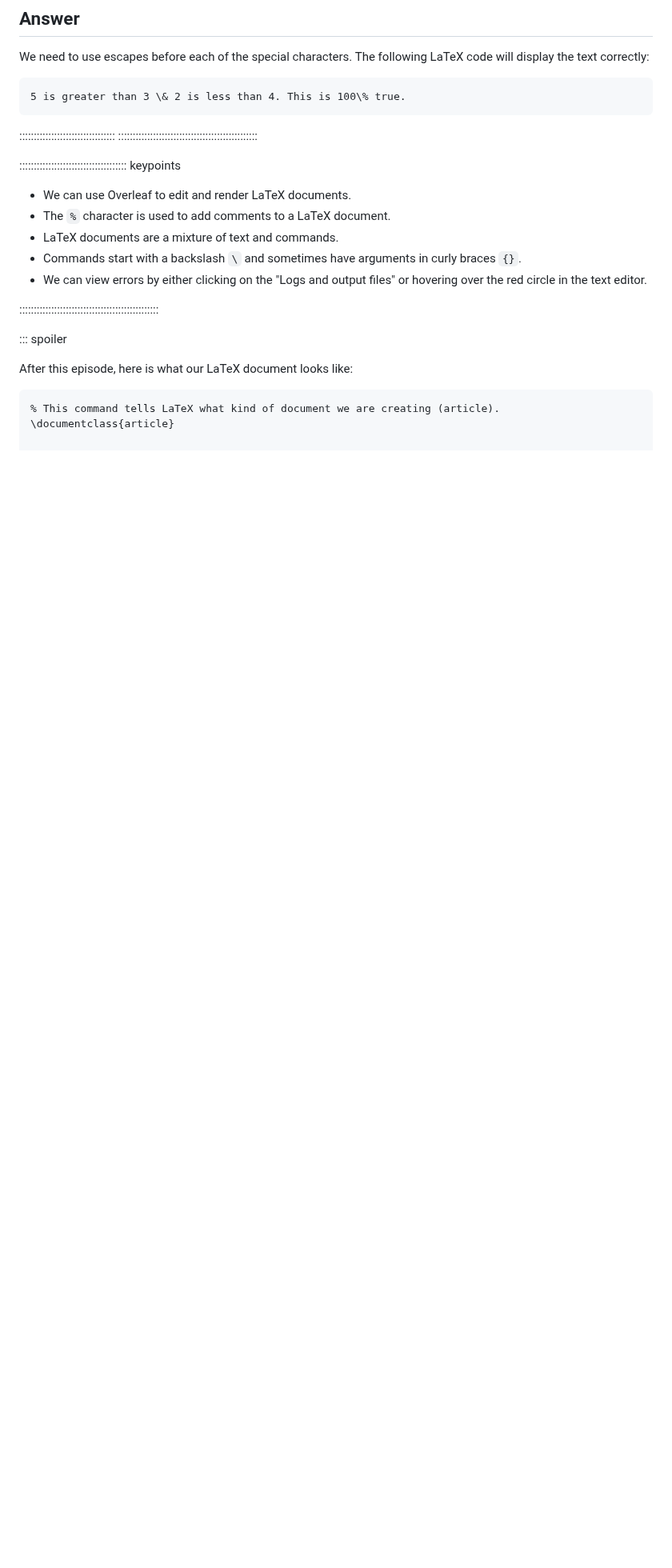
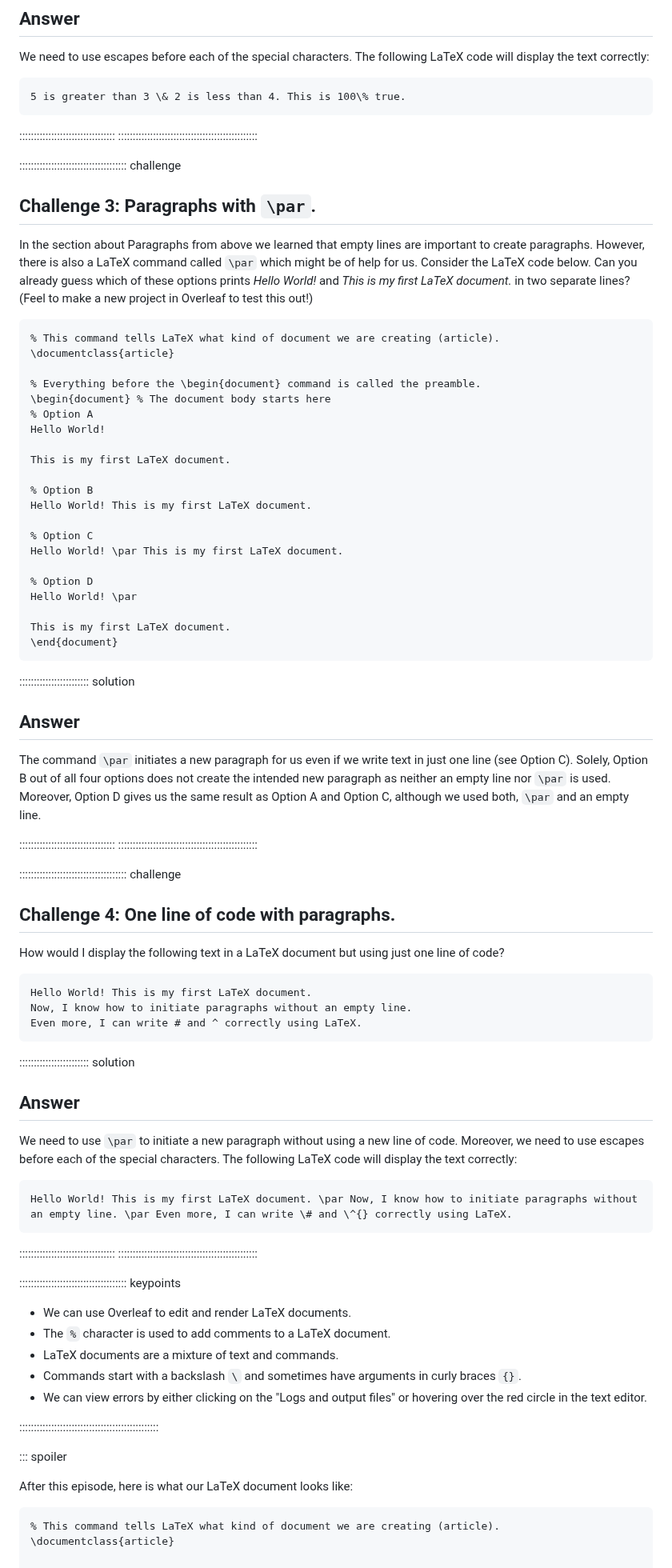
Before and after one commit to dkz2r/latex-novice-academic-publishing, a Markdown page: episodes/02-document-structure.md, the part around one of its changes. Shown at 80% size. GitHub-like rendering; blank space fills up the shorter version.

Commit message:
one new callout: conflation of special chars and letters. two new challenges: \par for paragraphs and last challenge brings it all together.

````diff
--- a/episodes/02-document-structure.md
+++ b/episodes/02-document-structure.md
@@ -246,6 +268,79 @@ the text correctly:
 :::::::::::::::::::::::::::::::::
 ::::::::::::::::::::::::::::::::::::::::::::::::
 
+::::::::::::::::::::::::::::::::::::: challenge
+
+## Challenge 3: Paragraphs with `\par`.
+
+In the section about Paragraphs from above we learned that empty lines are important to create paragraphs.
+However, there is also a LaTeX command called `\par` which might be of help for us.
+Consider the LaTeX code below. Can you already guess which of these options prints *Hello World!* and *This is my first LaTeX document.* in two separate lines?
+(Feel to make a new project in Overleaf to test this out!)
+
+```latex
+% This command tells LaTeX what kind of document we are creating (article).
+\documentclass{article}
+
+% Everything before the \begin{document} command is called the preamble.
+\begin{document} % The document body starts here
+% Option A
+Hello World!
+
+This is my first LaTeX document.
+
+% Option B
+Hello World! This is my first LaTeX document.
+
+% Option C
+Hello World! \par This is my first LaTeX document.
+
+% Option D
+Hello World! \par
+
+This is my first LaTeX document.
+\end{document}
+```
+
+:::::::::::::::::::::::: solution
+
+## Answer
+
+The command `\par` initiates a new paragraph for us even if we write text in just one line (see Option C).
+Solely, Option B out of all four options does not create the intended new paragraph as neither an empty line nor `\par` is used.
+Moreover, Option D gives us the same result as Option A and Option C, although we used both, `\par` and an empty line.
+
+:::::::::::::::::::::::::::::::::
+::::::::::::::::::::::::::::::::::::::::::::::::
+
+::::::::::::::::::::::::::::::::::::: challenge
+
+
+## Challenge 4: One line of code with paragraphs.
+
+How would I display the following text in a LaTeX document but using just one line of code?
+
+```
+Hello World! This is my first LaTeX document.
+Now, I know how to initiate paragraphs without an empty line.
+Even more, I can write # and ^ correctly using LaTeX.
+```
+
+
+:::::::::::::::::::::::: solution
+
+## Answer
+
+We need to use `\par` to initiate a new paragraph without using a new line of code.
+Moreover, we need to use escapes before each of the special characters. The following LaTeX code will display
+the text correctly:
+
+```latex
+Hello World! This is my first LaTeX document. \par Now, I know how to initiate paragraphs without an empty line. \par Even more, I can write \# and \^{} correctly using LaTeX.
+```
+
+:::::::::::::::::::::::::::::::::
+::::::::::::::::::::::::::::::::::::::::::::::::
+
 
 ::::::::::::::::::::::::::::::::::::: keypoints
 
````
Also changed, not shown: other parts of episodes/02-document-structure.md (+22 -0 lines).
